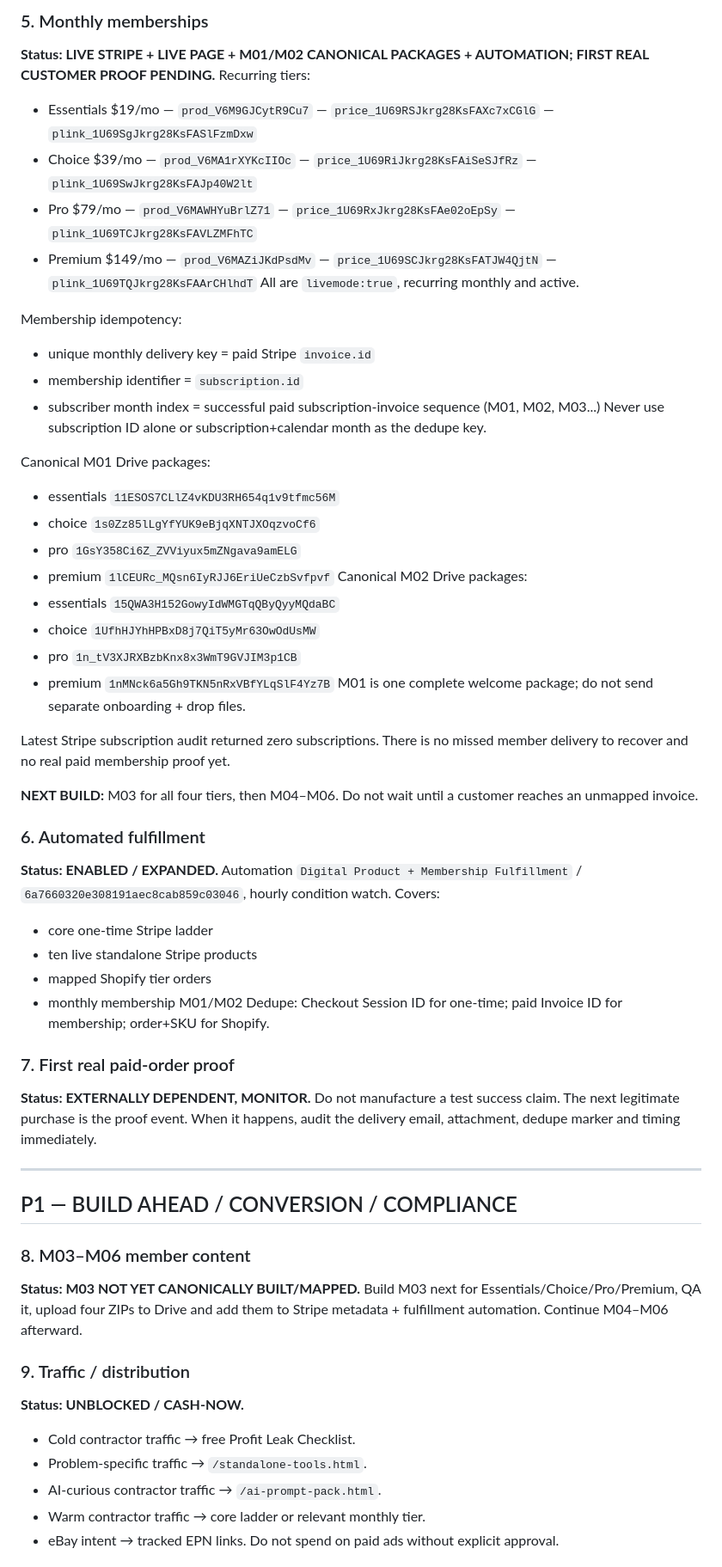
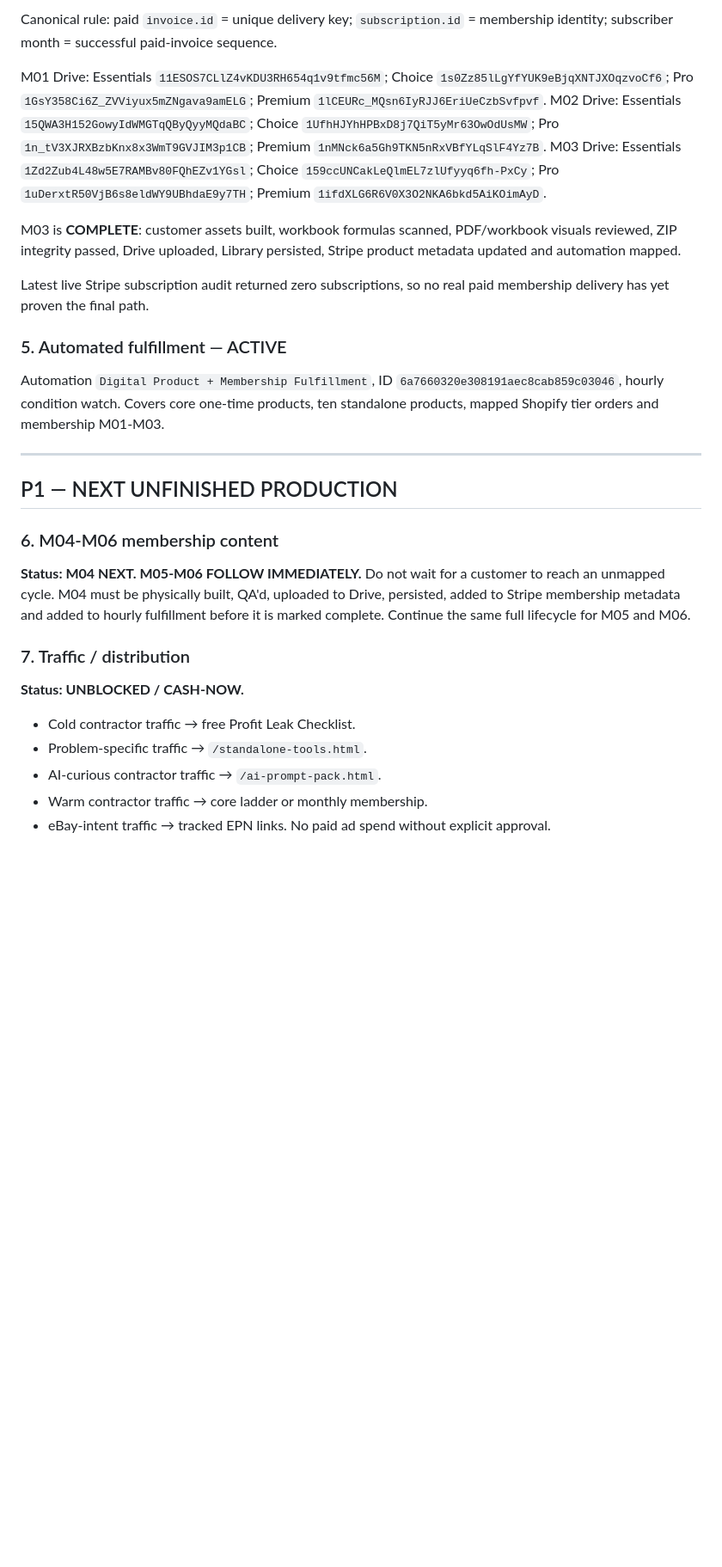
Before and after one commit to jrepp82/contractor-tested-picks-site, a Markdown page: FORGE_PRODUCTION_QUEUE.md, the part around one of its changes. Shown at 86% size. GitHub-like rendering; blank space fills up the shorter version.

Commit message:
Mark M03 complete and advance membership queue to M04

```diff
--- a/FORGE_PRODUCTION_QUEUE.md
+++ b/FORGE_PRODUCTION_QUEUE.md
@@ -64,63 +54,34 @@ The old claim of 64 prompts / old Drive ID is obsolete.
 
-### 5. Monthly memberships
-**Status: LIVE STRIPE + LIVE PAGE + M01/M02 CANONICAL PACKAGES + AUTOMATION; FIRST REAL CUSTOMER PROOF PENDING.**
-Recurring tiers:
-- Essentials $19/mo — `prod_V6M9GJCytR9Cu7` — `price_1U69RSJkrg28KsFAXc7xCGlG` — `plink_1U69SgJkrg28KsFASlFzmDxw`
-- Choice $39/mo — `prod_V6MA1rXYKcIIOc` — `price_1U69RiJkrg28KsFAiSeSJfRz` — `plink_1U69SwJkrg28KsFAJp40W2lt`
-- Pro $79/mo — `prod_V6MAWHYuBrlZ71` — `price_1U69RxJkrg28KsFAe02oEpSy` — `plink_1U69TCJkrg28KsFAVLZMFhTC`
-- Premium $149/mo — `prod_V6MAZiJKdPsdMv` — `price_1U69SCJkrg28KsFATJW4QjtN` — `plink_1U69TQJkrg28KsFAArCHlhdT`
-All are `livemode:true`, recurring monthly and active.
+Canonical rule: paid `invoice.id` = unique delivery key; `subscription.id` = membership identity; subscriber month = successful paid-invoice sequence.
 
-Membership idempotency:
-- unique monthly delivery key = paid Stripe `invoice.id`
-- membership identifier = `subscription.id`
-- subscriber month index = successful paid subscription-invoice sequence (M01, M02, M03...)
-Never use subscription ID alone or subscription+calendar month as the dedupe key.
+M01 Drive: Essentials `11ESOS7CLlZ4vKDU3RH654q1v9tfmc56M`; Choice `1s0Zz85lLgYfYUK9eBjqXNTJXOqzvoCf6`; Pro `1GsY358Ci6Z_ZVViyux5mZNgava9amELG`; Premium `1lCEURc_MQsn6IyRJJ6EriUeCzbSvfpvf`.
+M02 Drive: Essentials `15QWA3H152GowyIdWMGTqQByQyyMQdaBC`; Choice `1UfhHJYhHPBxD8j7QiT5yMr63OwOdUsMW`; Pro `1n_tV3XJRXBzbKnx8x3WmT9GVJIM3p1CB`; Premium `1nMNck6a5Gh9TKN5nRxVBfYLqSlF4Yz7B`.
+M03 Drive: Essentials `1Zd2Zub4L48w5E7RAMBv80FQhEZv1YGsl`; Choice `159ccUNCakLeQlmEL7zlUfyyq6fh-PxCy`; Pro `1uDerxtR50VjB6s8eldWY9UBhdaE9y7TH`; Premium `1ifdXLG6R6V0X3O2NKA6bkd5AiKOimAyD`.
 
-Canonical M01 Drive packages:
-- essentials `11ESOS7CLlZ4vKDU3RH654q1v9tfmc56M`
-- choice `1s0Zz85lLgYfYUK9eBjqXNTJXOqzvoCf6`
-- pro `1GsY358Ci6Z_ZVViyux5mZNgava9amELG`
-- premium `1lCEURc_MQsn6IyRJJ6EriUeCzbSvfpvf`
-Canonical M02 Drive packages:
-- essentials `15QWA3H152GowyIdWMGTqQByQyyMQdaBC`
-- choice `1UfhHJYhHPBxD8j7QiT5yMr63OwOdUsMW`
-- pro `1n_tV3XJRXBzbKnx8x3WmT9GVJIM3p1CB`
-- premium `1nMNck6a5Gh9TKN5nRxVBfYLqSlF4Yz7B`
-M01 is one complete welcome package; do not send separate onboarding + drop files.
+M03 is **COMPLETE**: customer assets built, workbook formulas scanned, PDF/workbook visuals reviewed, ZIP integrity passed, Drive uploaded, Library persisted, Stripe product metadata updated and automation mapped.
 
-Latest Stripe subscription audit returned zero subscriptions. There is no missed member delivery to recover and no real paid membership proof yet.
+Latest live Stripe subscription audit returned zero subscriptions, so no real paid membership delivery has yet proven the final path.
 
-**NEXT BUILD:** M03 for all four tiers, then M04–M06. Do not wait until a customer reaches an unmapped invoice.
-
-### 6. Automated fulfillment
-**Status: ENABLED / EXPANDED.**
-Automation `Digital Product + Membership Fulfillment` / `6a7660320e308191aec8cab859c03046`, hourly condition watch.
-Covers:
-- core one-time Stripe ladder
-- ten live standalone Stripe products
-- mapped Shopify tier orders
-- monthly membership M01/M02
-Dedupe: Checkout Session ID for one-time; paid Invoice ID for membership; order+SKU for Shopify.
-
-### 7. First real paid-order proof
-**Status: EXTERNALLY DEPENDENT, MONITOR.**
-Do not manufacture a test success claim. The next legitimate purchase is the proof event. When it happens, audit the delivery email, attachment, dedupe marker and timing immediately.
+### 5. Automated fulfillment — ACTIVE
+Automation `Digital Product + Membership Fulfillment`, ID `6a7660320e308191aec8cab859c03046`, hourly condition watch.
+Covers core one-time products, ten standalone products, mapped Shopify tier orders and membership M01-M03.
 
 ---
 
-## P1 — BUILD AHEAD / CONVERSION / COMPLIANCE
+## P1 — NEXT UNFINISHED PRODUCTION
 
-### 8. M03–M06 member content
-**Status: M03 NOT YET CANONICALLY BUILT/MAPPED.**
-Build M03 next for Essentials/Choice/Pro/Premium, QA it, upload four ZIPs to Drive and add them to Stripe metadata + fulfillment automation. Continue M04–M06 afterward.
+### 6. M04-M06 membership content
+**Status: M04 NEXT. M05-M06 FOLLOW IMMEDIATELY.**
+Do not wait for a customer to reach an unmapped cycle.
+M04 must be physically built, QA'd, uploaded to Drive, persisted, added to Stripe membership metadata and added to hourly fulfillment before it is marked complete.
+Continue the same full lifecycle for M05 and M06.
 
-### 9. Traffic / distribution
+### 7. Traffic / distribution
 **Status: UNBLOCKED / CASH-NOW.**
 - Cold contractor traffic → free Profit Leak Checklist.
 - Problem-specific traffic → `/standalone-tools.html`.
 - AI-curious contractor traffic → `/ai-prompt-pack.html`.
-- Warm contractor traffic → core ladder or relevant monthly tier.
-- eBay intent → tracked EPN links.
-Do not spend on paid ads without explicit approval.
+- Warm contractor traffic → core ladder or monthly membership.
+- eBay-intent traffic → tracked EPN links.
+No paid ad spend without explicit approval.
 
```
Also changed, not shown: other parts of FORGE_PRODUCTION_QUEUE.md (+49 -63 lines).
